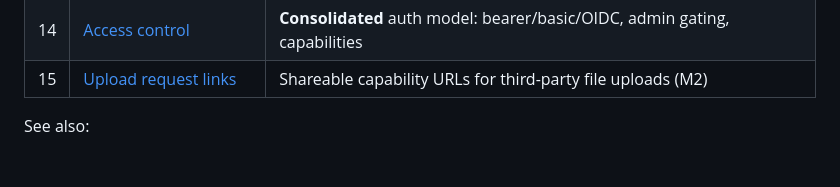
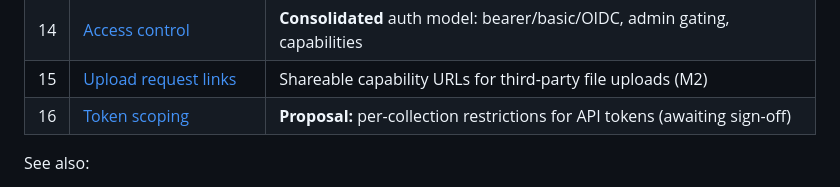
Before and after one commit to jdelic/artifactsd, a Markdown page: .agent-docs/design/README.md, the part around the change. Drawn GitHub-style; blank space fills up the shorter version.

```diff
--- a/.agent-docs/design/README.md
+++ b/.agent-docs/design/README.md
@@ -23,6 +23,7 @@ picture, or jump to the area you are working on.
 | 13 | [Testing & quality](13-testing-quality.md) | Test strategy, linters, CI gates |
 | 14 | [Access control](14-access-control.md) | **Consolidated** auth model: bearer/basic/OIDC, admin gating, capabilities |
 | 15 | [Upload request links](15-upload-requests.md) | Shareable capability URLs for third-party file uploads (M2) |
+| 16 | [Token scoping](16-token-scoping.md) | **Proposal:** per-collection restrictions for API tokens (awaiting sign-off) |
 
 See also:
 - [`../ROADMAP.md`](../ROADMAP.md) — milestones and how the beads epics map to this design.
```
Also changed, not shown: .agent-docs/design/16-token-scoping.md (added, +142 -0 lines).
